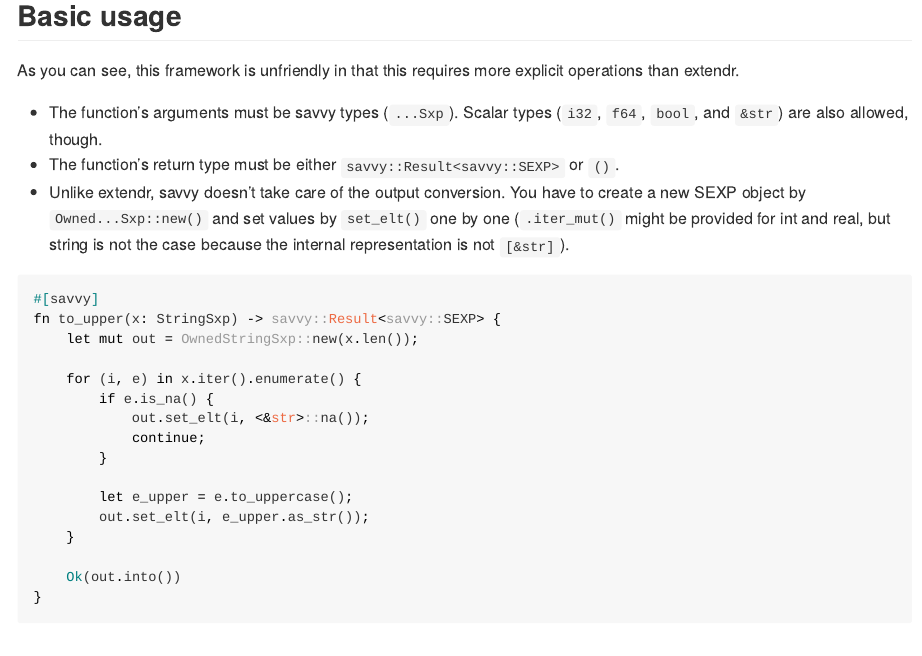
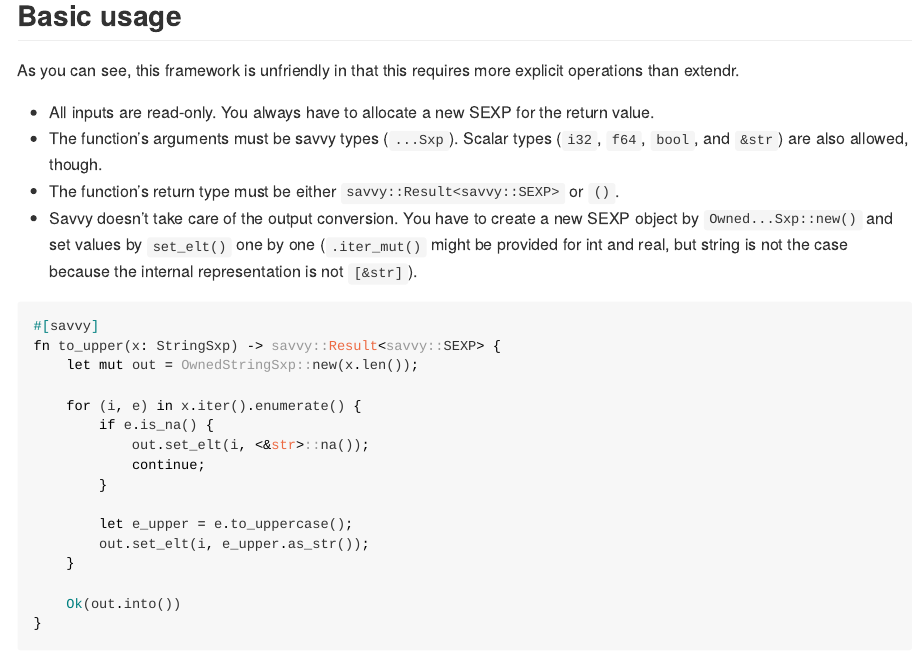
Before and after one commit to yutannihilation/savvy, an R Markdown document (README.Rmd): the page in a window 1100 px wide, from 430 px down. The pictures show the output file README.md that the author committed with the source, drawn offline in the style of GitHub; badge pictures from the web are left out.

Commit message:
Update README

````diff
--- a/README.Rmd
+++ b/README.Rmd
@@ -40,13 +40,14 @@ this framework is intended to be used by R-API-savvy people, I chose this name.
 As you can see, this framework is unfriendly in that this requires more explicit
 operations than extendr.
 
+* All inputs are read-only. You always have to allocate a new SEXP for the return value.
 * The function's arguments must be savvy types (`...Sxp`). Scalar types (`i32`,
   `f64`, `bool`, and `&str`) are also allowed, though.
 * The function's return type must be either `savvy::Result<savvy::SEXP>` or `()`.
-* Unlike extendr, savvy doesn't take care of the output conversion. You have to
-  create a new SEXP object by `Owned...Sxp::new()` and set values by `set_elt()`
-  one by one (`.iter_mut()` might be provided for int and real, but string is
-  not the case because the internal representation is not `[&str]`).
+* Savvy doesn't take care of the output conversion. You have to create a new
+  SEXP object by `Owned...Sxp::new()` and set values by `set_elt()` one by one
+  (`.iter_mut()` might be provided for int and real, but string is not the case
+  because the internal representation is not `[&str]`).
 
 ```rust
 #[savvy]
````
Also changed, not shown: README.md.
